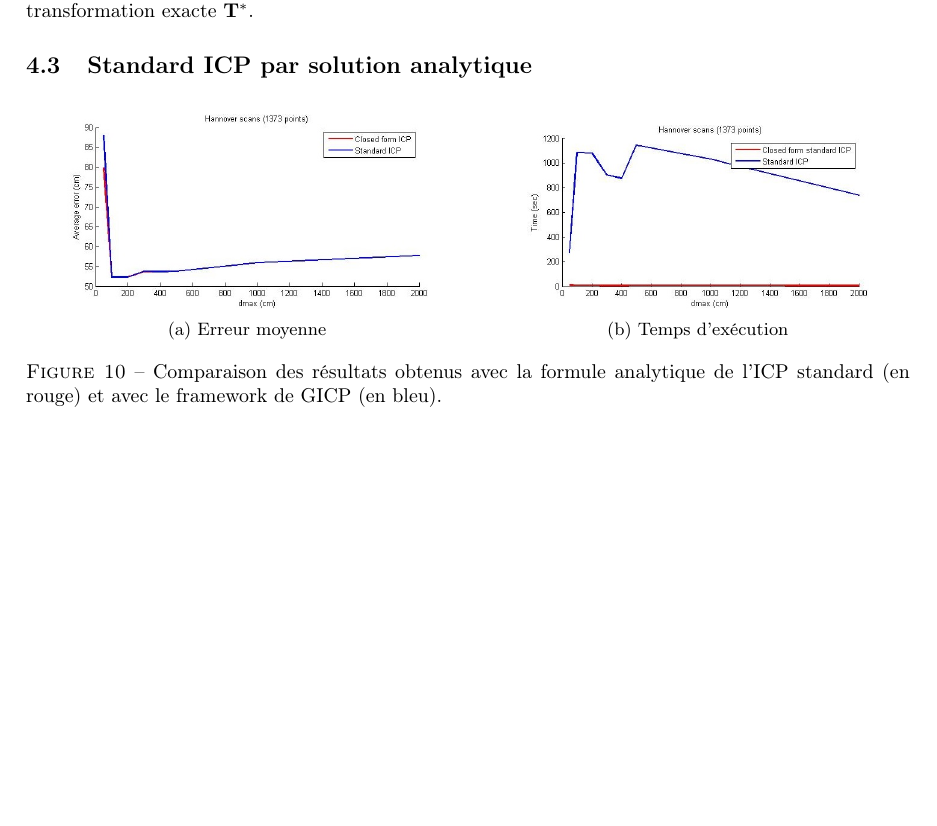
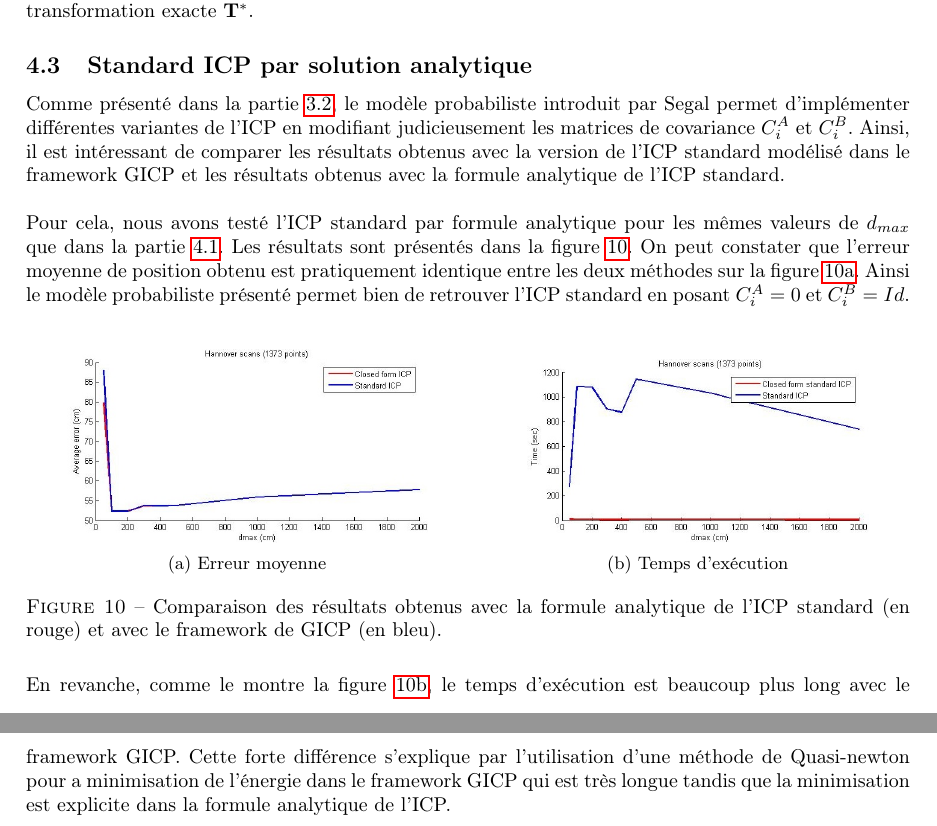
Before and after one commit to Al-th/MVA_Npm, a LaTeX document (Report/lab_report_1.tex, which reads Report/Chapters/Resultats.tex): part of page 13 of 16 before the commit and two parts of pages 13 and 14 of 17 after it, the two joined at a grey line, cut so that both start at the same text, the shorter picture padded with empty space. Compiled offline with pdfLaTeX.

Commit message:
Closed form ICP done

```diff
--- a/Report/Chapters/Resultats.tex
+++ b/Report/Chapters/Resultats.tex
@@ -127,7 +128,9 @@ Ainsi, la robustesse de la méthode Generalized ICP à l'offset initial $\mathbf
 
 \subsection{Standard ICP par solution analytique}
 
+Comme présenté dans la partie \ref{part:impl_gicp}, le modèle probabiliste introduit par Segal permet d'implémenter différentes variantes de l'ICP en modifiant judicieusement les matrices de covariance $C_{i}^A$ et $C_{i}^B$. Ainsi, il est intéressant de comparer les résultats obtenus avec la version de l'ICP standard modélisé dans le framework GICP et les résultats obtenus avec la formule analytique de l'ICP standard. \\
 
+Pour cela, nous avons testé l'ICP standard par formule analytique pour les mêmes valeurs de $d_{max}$ que dans la partie \ref{part:influencedmax}. Les résultats sont présentés dans la figure \ref{fig:closedform_ICP}. On peut constater que l'erreur moyenne de position obtenu est pratiquement identique entre les deux méthodes sur la figure \ref{fig:CFICP:err}. Ainsi le modèle probabiliste présenté permet bien de retrouver l'ICP standard en posant  $C_{i}^A = 0$ et $C_{i}^B = Id$.\\
 
 \begin{figure}[!h]
    \centering
@@ -135,14 +138,18 @@ Ainsi, la robustesse de la méthode Generalized ICP à l'offset initial $\mathbf
      \centering
      \includegraphics[scale=0.4]{Images/Resultats/hannover_diff_ICP_closed_form_dmax.jpg}
      \caption{Erreur moyenne}
+     \label{fig:CFICP:err}
    \end{subfigure}%
    ~
    \begin{subfigure}[t]{.5\linewidth}
      \centering
      \includegraphics[scale=0.4]{Images/Resultats/hannover_diff_time_ICP_closed_form_dmax.jpg}
      \caption{Temps d'exécution}
+     \label{fig:CFICP:time}
    \end{subfigure}
 
    \caption{Comparaison des résultats obtenus avec la formule analytique de l'ICP standard (en rouge) et avec le framework de GICP (en bleu).}
    \label{fig:closedform_ICP}
 \end{figure}
+
+En revanche, comme le montre la figure \ref{fig:CFICP:time}, le temps d'exécution est beaucoup plus long avec le framework GICP. Cette forte différence s'explique par l'utilisation d'une méthode de Quasi-newton pour a minimisation de l'énergie dans le framework GICP qui est très longue tandis que la minimisation est explicite dans la formule analytique de l'ICP.
```
Also changed, not shown: Report/Chapters/Implementation.tex (+1 -0 lines), Report/Chapters/Resultats.tex (1 more changed lines).
